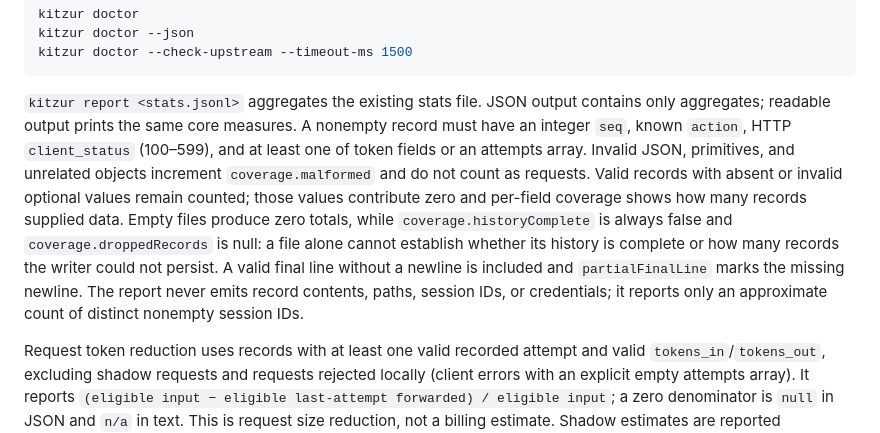
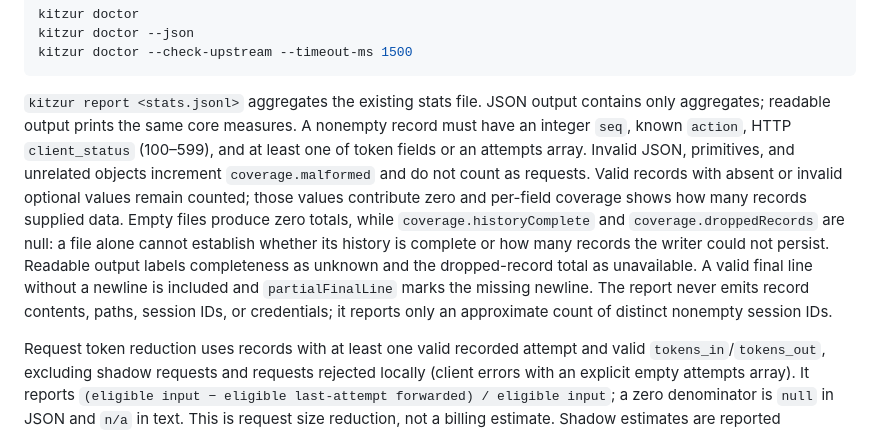
Before and after one commit to lemun/kitzur, a Markdown page: docs/DIAGNOSTICS.md, the part around the change. Drawn GitHub-style.

````diff
--- a/docs/DIAGNOSTICS.md
+++ b/docs/DIAGNOSTICS.md
@@ -12,7 +12,7 @@ kitzur doctor --json
 kitzur doctor --check-upstream --timeout-ms 1500
 ```
 
-`kitzur report <stats.jsonl>` aggregates the existing stats file. JSON output contains only aggregates; readable output prints the same core measures. A nonempty record must have an integer `seq`, known `action`, HTTP `client_status` (100–599), and at least one of token fields or an attempts array. Invalid JSON, primitives, and unrelated objects increment `coverage.malformed` and do not count as requests. Valid records with absent or invalid optional values remain counted; those values contribute zero and per-field coverage shows how many records supplied data. Empty files produce zero totals, while `coverage.historyComplete` is always false and `coverage.droppedRecords` is null: a file alone cannot establish whether its history is complete or how many records the writer could not persist. A valid final line without a newline is included and `partialFinalLine` marks the missing newline. The report never emits record contents, paths, session IDs, or credentials; it reports only an approximate count of distinct nonempty session IDs.
+`kitzur report <stats.jsonl>` aggregates the existing stats file. JSON output contains only aggregates; readable output prints the same core measures. A nonempty record must have an integer `seq`, known `action`, HTTP `client_status` (100–599), and at least one of token fields or an attempts array. Invalid JSON, primitives, and unrelated objects increment `coverage.malformed` and do not count as requests. Valid records with absent or invalid optional values remain counted; those values contribute zero and per-field coverage shows how many records supplied data. Empty files produce zero totals, while `coverage.historyComplete` and `coverage.droppedRecords` are null: a file alone cannot establish whether its history is complete or how many records the writer could not persist. Readable output labels completeness as unknown and the dropped-record total as unavailable. A valid final line without a newline is included and `partialFinalLine` marks the missing newline. The report never emits record contents, paths, session IDs, or credentials; it reports only an approximate count of distinct nonempty session IDs.
 
 Request token reduction uses records with at least one valid recorded attempt and valid `tokens_in`/`tokens_out`, excluding shadow requests and requests rejected locally (client errors with an explicit empty attempts array). It reports `(eligible input − eligible last-attempt forwarded) / eligible input`; a zero denominator is `null` in JSON and `n/a` in text. This is request size reduction, not a billing estimate. Shadow estimates are reported separately. `attemptedRaw` sums `attempts[].raw` for recorded attempts, including recorded recovery retries. Retry count is recorded attempts beyond the first. Missing attempts or an array containing non-object entries have unknown retry/local-reject classification and do not contribute to these measures; field coverage exposes that absence. The upstream transport's internal transparent socket retry is not persisted in each stats record and is not included here. Failures count client status 400 or above, incomplete upstream streams, or a final recorded attempt with a present non-`ok` kind. HTTP status counts include only numeric attempt statuses from 100 through 599.
 
````
